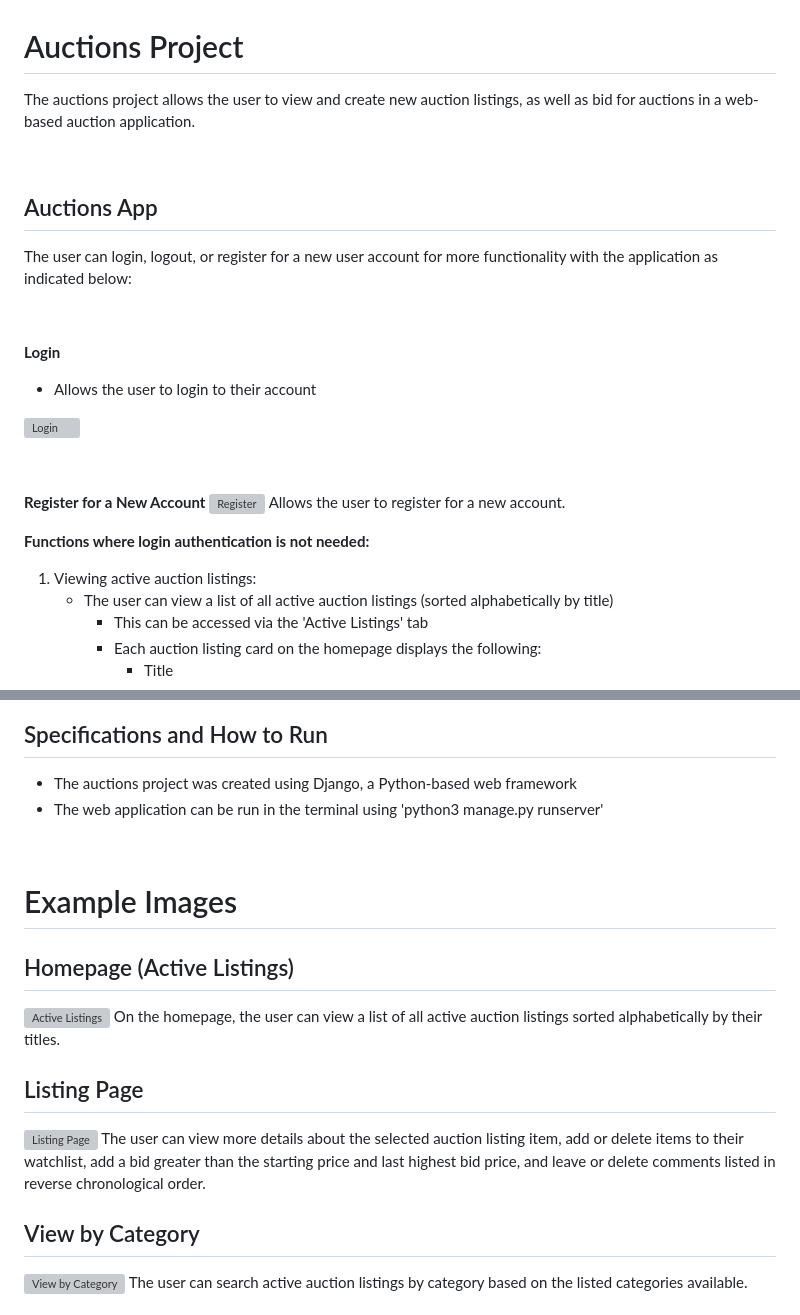
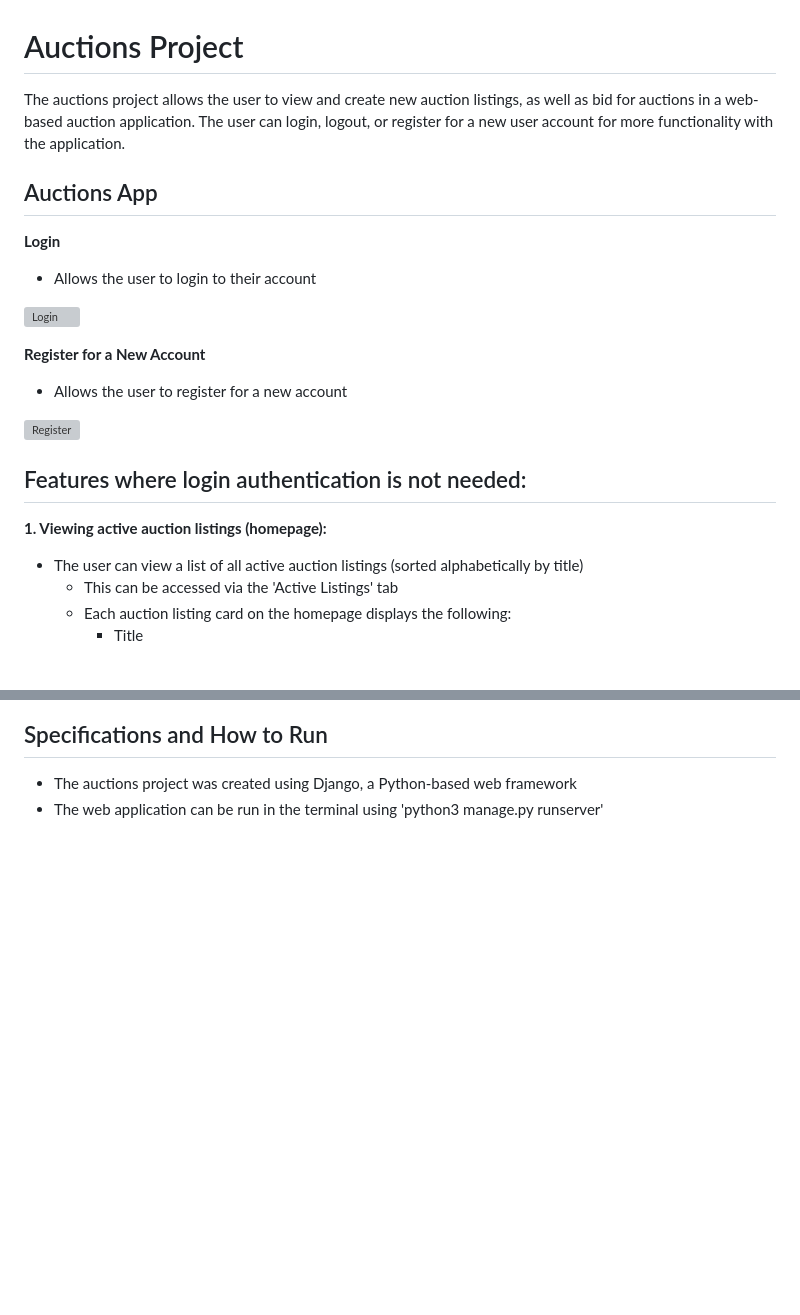
Before and after one commit to steph-xue/auctions, a Markdown page: README.md, 2 parts joined by grey strips. GitHub-like rendering; blank space fills up the shorter version; grey boxes are pictures that could not be loaded.

```diff
--- a/README.md
+++ b/README.md
@@ -1,27 +1,25 @@
 # Auctions Project
-The auctions project allows the user to view and create new auction listings, as well as bid for auctions in a web-based auction application.
+The auctions project allows the user to view and create new auction listings, as well as bid for auctions in a web-based auction application. The user can login, logout, or register for a new user account for more functionality with the application.
+<br></br>
 
-&nbsp;
 
 ## Auctions App
-The user can login, logout, or register for a new user account for more functionality with the application as indicated below:
-
-&nbsp;
-
 **Login**
 - Allows the user to login to their account
 &nbsp;
 
 ![Login](/auctions/static/auctions/images/login.png?raw=true "Login")
-
 <br></br>
 
 **Register for a New Account**
+- Allows the user to register for a new account
+&nbsp;
+
 ![Register](/auctions/static/auctions/images/register.png?raw=true "Register")
-Allows the user to register for a new account.
+<br></br>
 
-**Functions where login authentication is not needed:**
-1. Viewing active auction listings:
+## Features where login authentication is not needed:
+**1. Viewing active auction listings (homepage):**
    - The user can view a list of all active auction listings (sorted alphabetically by title)
      - This can be accessed via the 'Active Listings' tab
      - Each auction listing card on the homepage displays the following:
@@ -94,19 +134,3 @@ Allows the user to register for a new account.
 ## Specifications and How to Run
 - The auctions project was created using Django, a Python-based web framework
 - The web application can be run in the terminal using 'python3 manage.py runserver'
-
-&nbsp;
-
-# Example Images
-## Homepage (Active Listings)
-![Active Listings](/auctions/static/auctions/images/active_listings.png?raw=true "Active Listings")
-On the homepage, the user can view a list of all active auction listings sorted alphabetically by their titles.
-
-## Listing Page
-![Listing Page](/auctions/static/auctions/images/listing_page.png?raw=true "Listing Page")
-The user can view more details about the selected auction listing item, add or delete items to their watchlist, add a bid greater than the starting price and last highest bid price, and leave or delete comments listed in reverse chronological order.
-
-## View by Category
-![View by Category](/auctions/static/auctions/images/view_category.png?raw=true "View by Category")
-The user can search active auction listings by category based on the listed categories available.
-
```
Also changed, not shown: other parts of README.md (+52 -29 lines).
